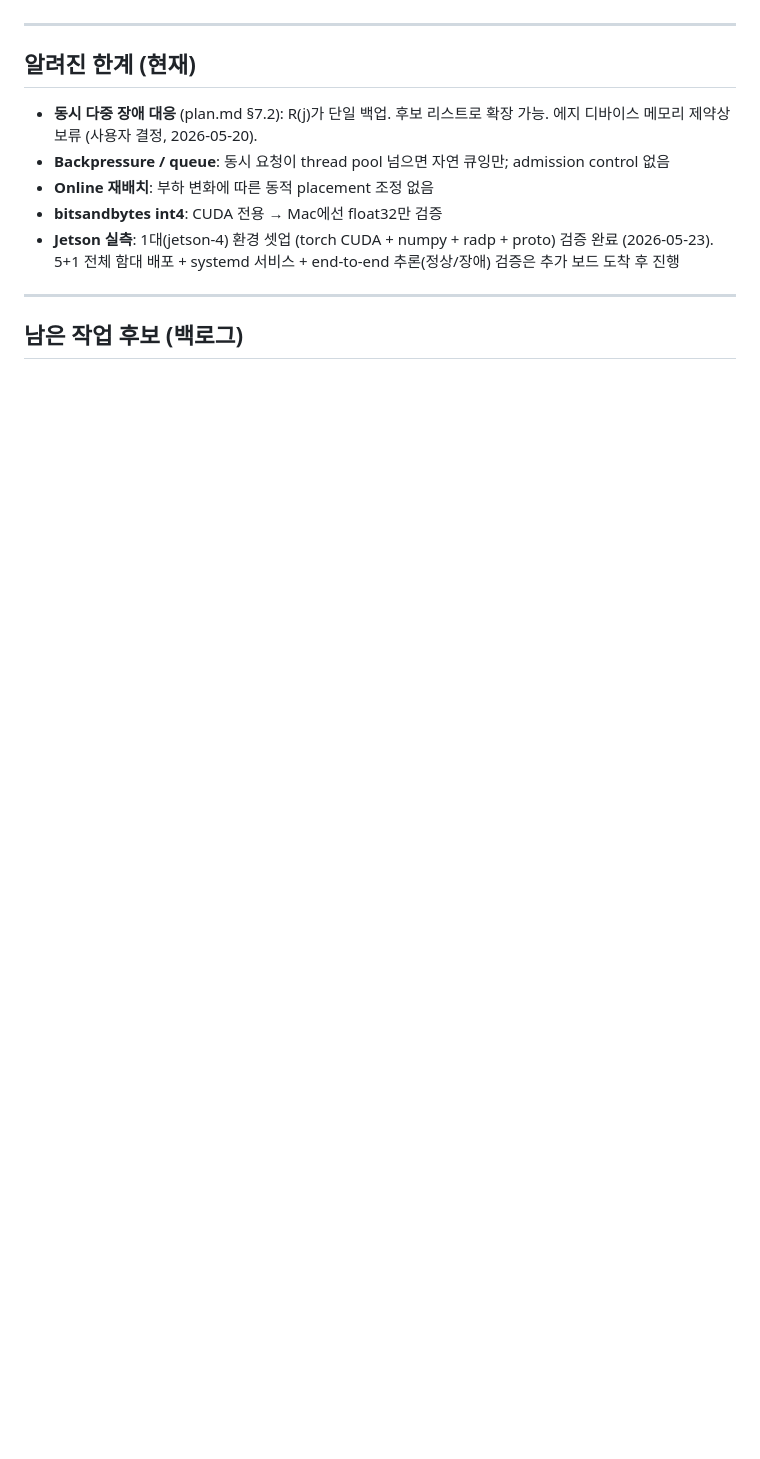
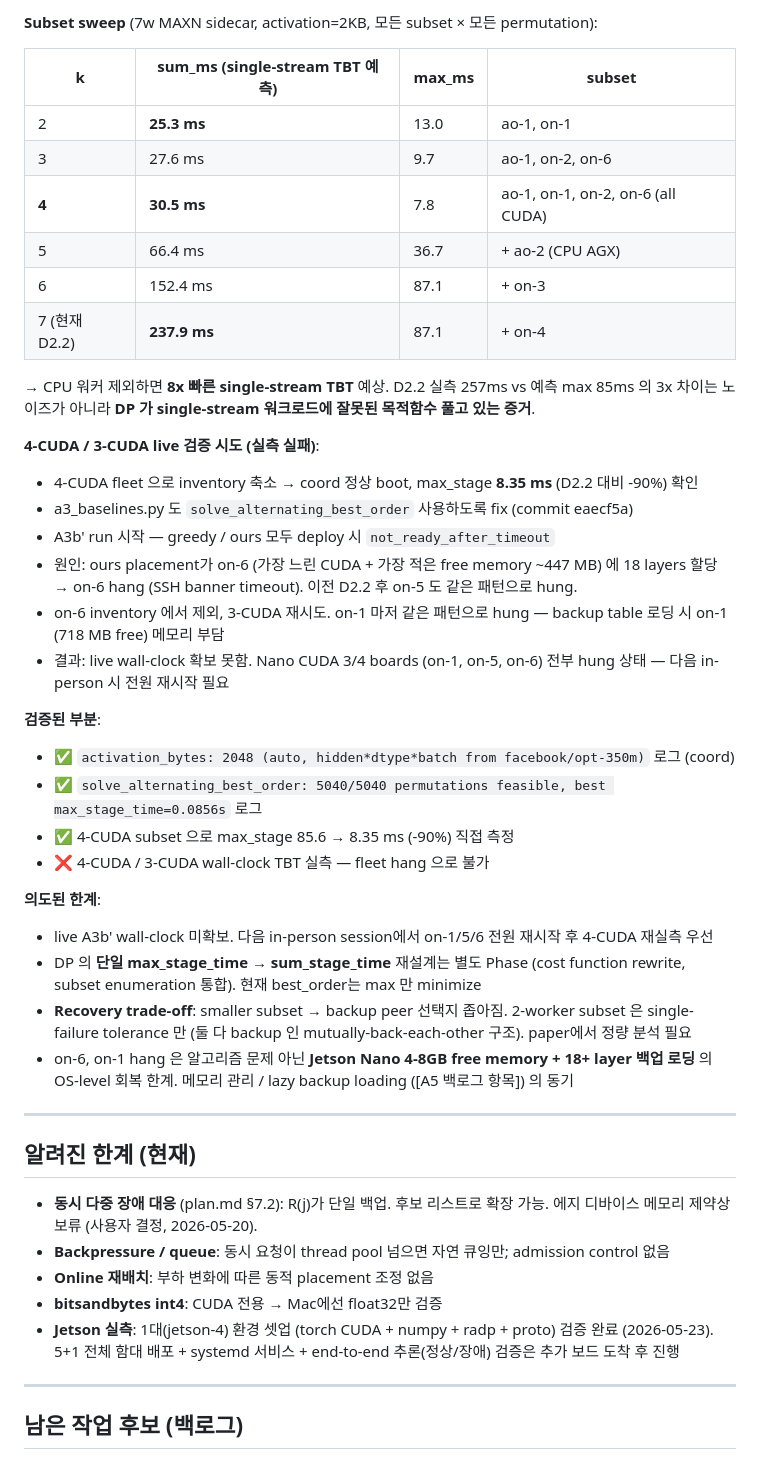
Before and after one commit to hjkim24/RADP, a Markdown page: PHASES.md, the part around one of its changes. Drawn GitHub-style; blank space fills up the shorter version.

```diff
--- a/PHASES.md
+++ b/PHASES.md
@@ -1161,3 +1193,36 @@ ours가 on-2 (Nano CUDA) 에 18 layer 몰빵 — DP solver가 inter-stage 통신
+**Subset sweep** (7w MAXN sidecar, activation=2KB, 모든 subset × 모든 permutation):
+
+| k | sum_ms (single-stream TBT 예측) | max_ms | subset |
+|---|---|---|---|
+| 2 | **25.3 ms** | 13.0 | ao-1, on-1 |
+| 3 | 27.6 ms | 9.7 | ao-1, on-2, on-6 |
+| **4** | **30.5 ms** | 7.8 | ao-1, on-1, on-2, on-6 (all CUDA) |
+| 5 | 66.4 ms | 36.7 | + ao-2 (CPU AGX) |
+| 6 | 152.4 ms | 87.1 | + on-3 |
+| 7 (현재 D2.2) | **237.9 ms** | 87.1 | + on-4 |
+
+→ CPU 워커 제외하면 **8x 빠른 single-stream TBT** 예상. D2.2 실측 257ms vs 예측 max 85ms 의 3x 차이는 노이즈가 아니라 **DP 가 single-stream 워크로드에 잘못된 목적함수 풀고 있는 증거**.
+
+**4-CUDA / 3-CUDA live 검증 시도 (실측 실패)**:
+- 4-CUDA fleet 으로 inventory 축소 → coord 정상 boot, max_stage **8.35 ms** (D2.2 대비 -90%) 확인
+- a3_baselines.py 도 `solve_alternating_best_order` 사용하도록 fix (commit eaecf5a)
+- A3b' run 시작 — greedy / ours 모두 deploy 시 `not_ready_after_timeout`
+- 원인: ours placement가 on-6 (가장 느린 CUDA + 가장 적은 free memory ~447 MB) 에 18 layers 할당 → on-6 hang (SSH banner timeout). 이전 D2.2 후 on-5 도 같은 패턴으로 hung.
+- on-6 inventory 에서 제외, 3-CUDA 재시도. on-1 마저 같은 패턴으로 hung — backup table 로딩 시 on-1 (718 MB free) 메모리 부담
+- 결과: live wall-clock 확보 못함. Nano CUDA 3/4 boards (on-1, on-5, on-6) 전부 hung 상태 — 다음 in-person 시 전원 재시작 필요
+
+**검증된 부분**:
+- ✅ `activation_bytes: 2048 (auto, hidden*dtype*batch from facebook/opt-350m)` 로그 (coord)
+- ✅ `solve_alternating_best_order: 5040/5040 permutations feasible, best max_stage_time=0.0856s` 로그
+- ✅ 4-CUDA subset 으로 max_stage 85.6 → 8.35 ms (-90%) 직접 측정
+- ❌ 4-CUDA / 3-CUDA wall-clock TBT 실측 — fleet hang 으로 불가
+
+**의도된 한계**:
+- live A3b' wall-clock 미확보. 다음 in-person session에서 on-1/5/6 전원 재시작 후 4-CUDA 재실측 우선
+- DP 의 **단일 max_stage_time → sum_stage_time** 재설계는 별도 Phase (cost function rewrite, subset enumeration 통합). 현재 best_order는 max 만 minimize
+- **Recovery trade-off**: smaller subset → backup peer 선택지 좁아짐. 2-worker subset 은 single-failure tolerance 만 (둘 다 backup 인 mutually-back-each-other 구조). paper에서 정량 분석 필요
+- on-6, on-1 hang 은 알고리즘 문제 아닌 **Jetson Nano 4-8GB free memory + 18+ layer 백업 로딩** 의 OS-level 회복 한계. 메모리 관리 / lazy backup loading ([A5 백로그 항목]) 의 동기
+
 ---
 
 ## 알려진 한계 (현재)
```
Also changed, not shown: other parts of PHASES.md (+32 -0 lines).
